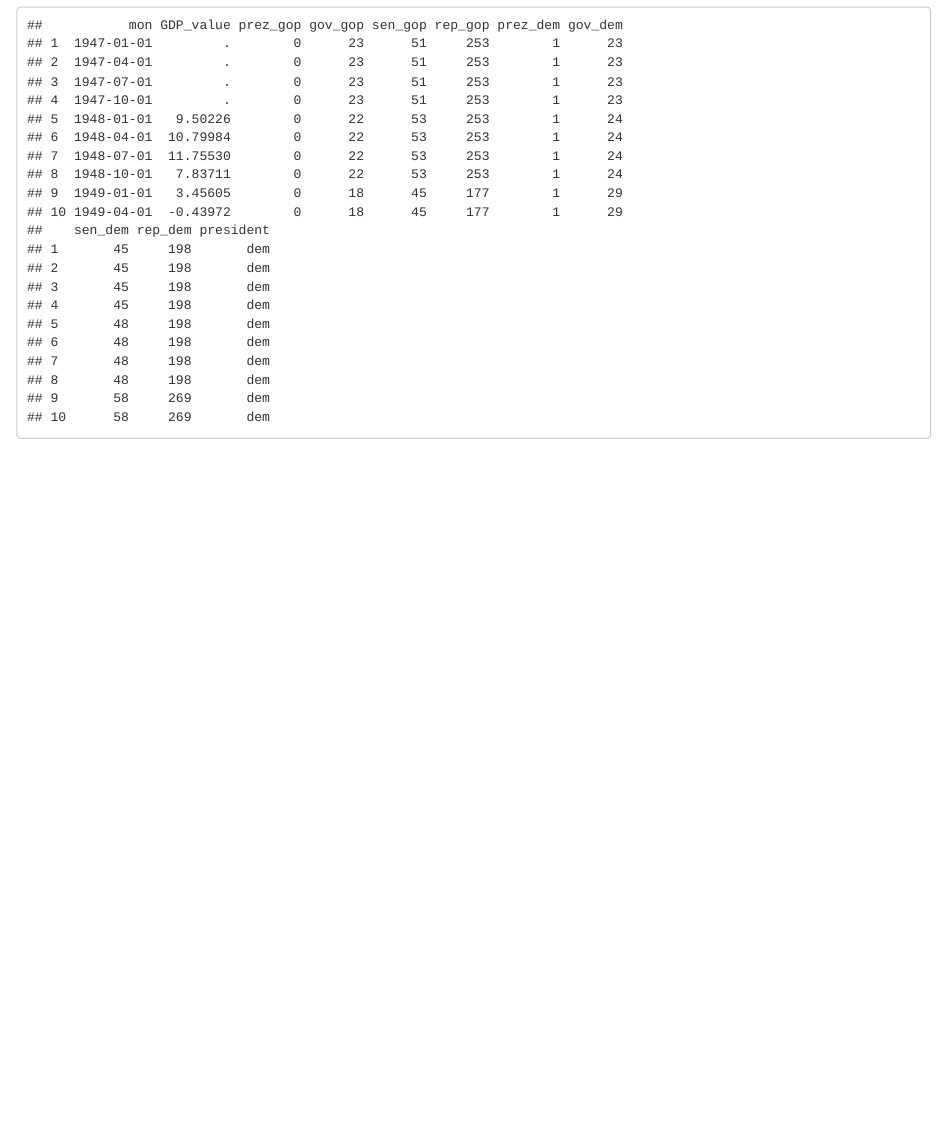
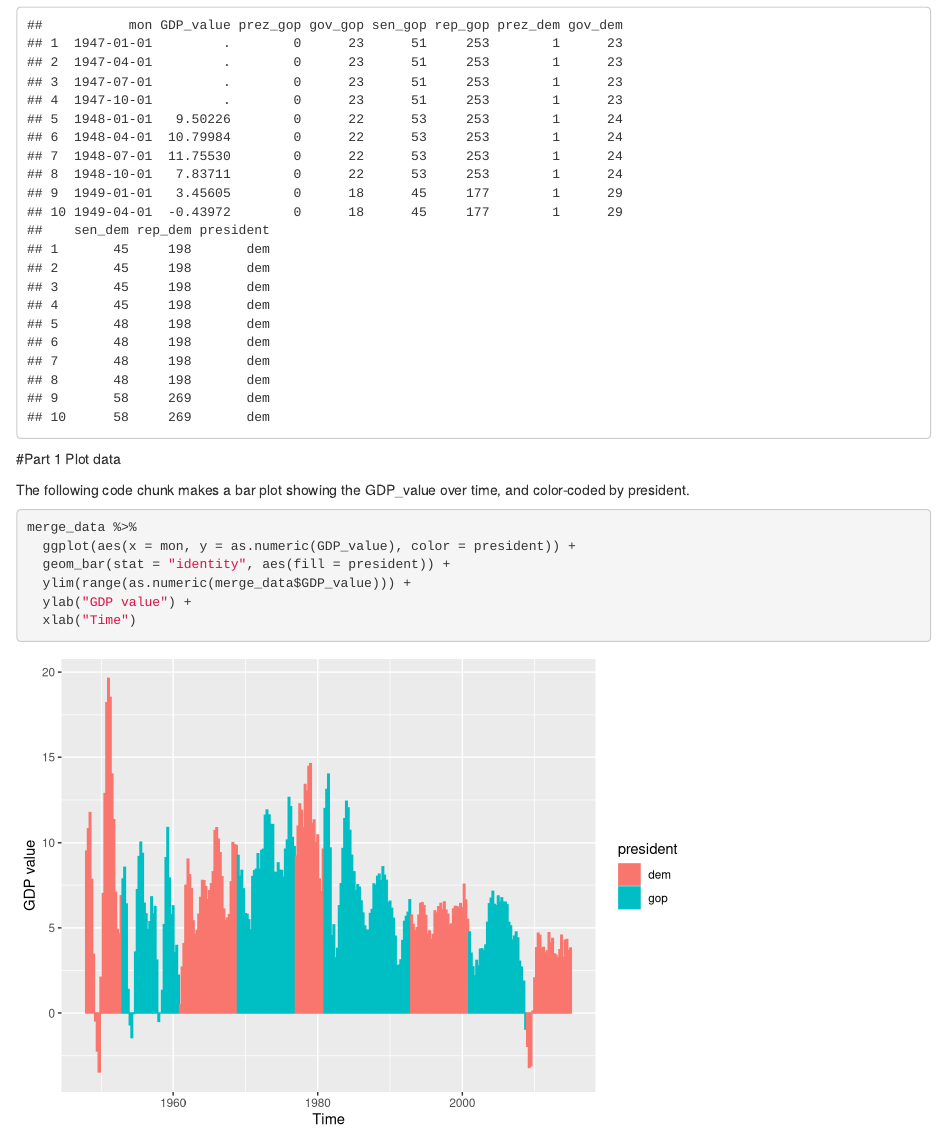
Before and after one commit to ShaoxuanChen/p8105_hw4_tc2900, an R Markdown document (p8105_hw4_tc2900.Rmd): the page in a window 1100 px wide, from 930 px down. Rendered offline with R 4.5, knitr and Pandoc, with nearby package versions; column names are cleaned by a stand-in for the janitor package.

Commit message:
PLOTTING BY ZENGHUI

````diff
--- a/p8105_hw4_tc2900.Rmd
+++ b/p8105_hw4_tc2900.Rmd
@@ -47,3 +47,16 @@ head(merge_data, 10)
 
 
 ```
+
+#Part 1 Plot data
+
+The following code chunk makes a bar plot showing the GDP_value over time, and color-coded by president.
+
+```{r plotting, message = FALSE, warning = FALSE}
+merge_data %>%
+  ggplot(aes(x = mon, y = as.numeric(GDP_value), color = president)) +
+  geom_bar(stat = "identity", aes(fill = president)) +
+  ylim(range(as.numeric(merge_data$GDP_value))) +
+  ylab("GDP value") +
+  xlab("Time")
+```
````
Also changed, not shown: p8105_hw4_tc2900.html.
